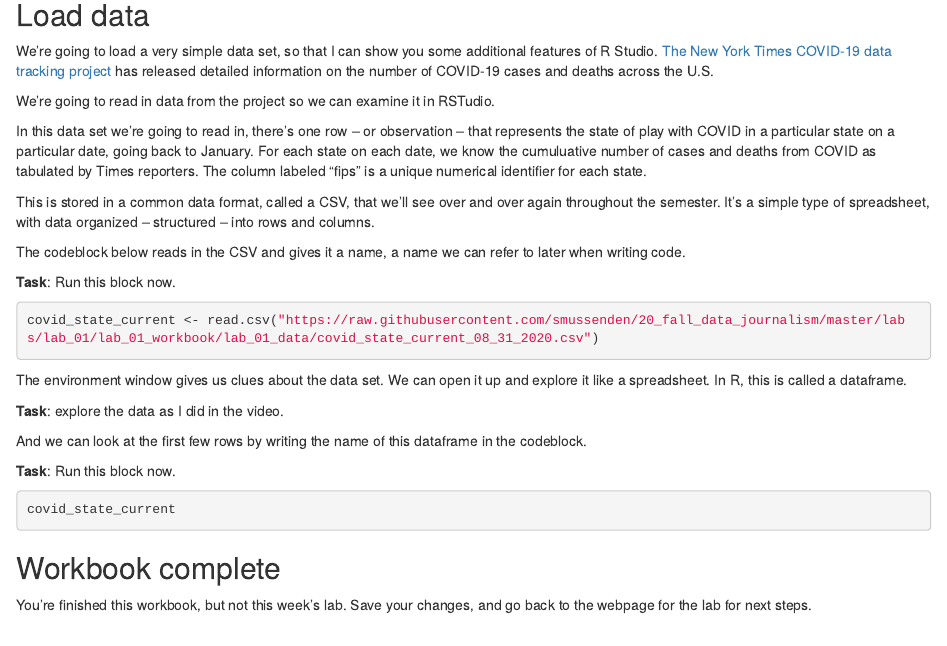
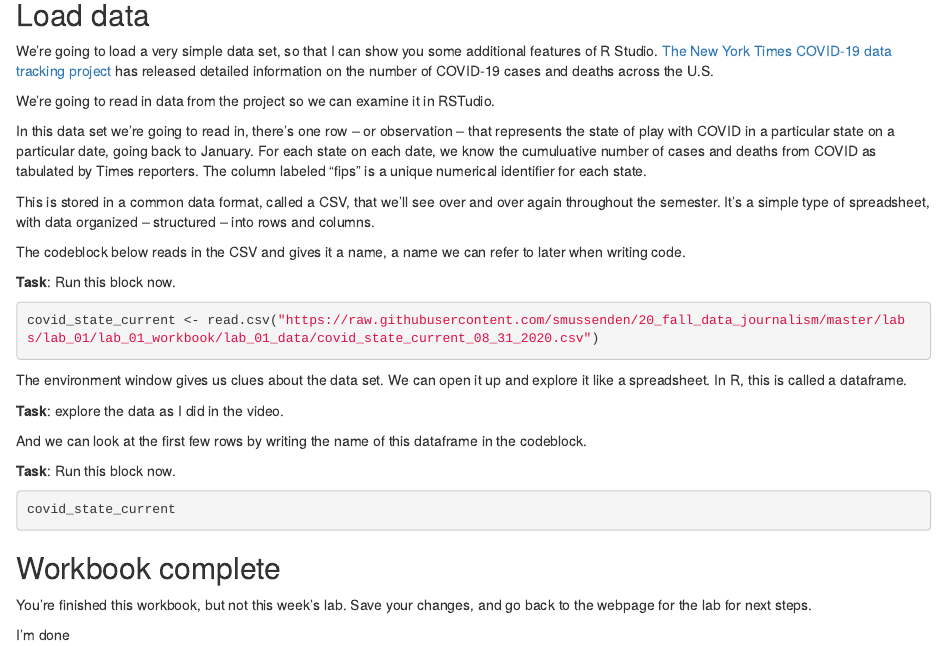
Before and after one commit to jhoganumd/jh_2020_fall_data_journalism, an R Markdown document (labs/labs_01/lab_01_workbook.rmd): the page in a window 1100 px wide, from 1010 px down. Rendered offline with R 4.5, knitr and Pandoc, with nearby package versions; the code chunks are not run, so their results and figures are left out.

Commit message:
Update lab_01_workbook.rmd

```diff
--- a/labs/labs_01/lab_01_workbook.rmd
+++ b/labs/labs_01/lab_01_workbook.rmd
@@ -98,3 +98,5 @@ covid_state_current
 ## Workbook complete
 
 You're finished this workbook, but not this week's lab.  Save your changes, and go back to the webpage for the lab for next steps.
+
+I'm done
```
